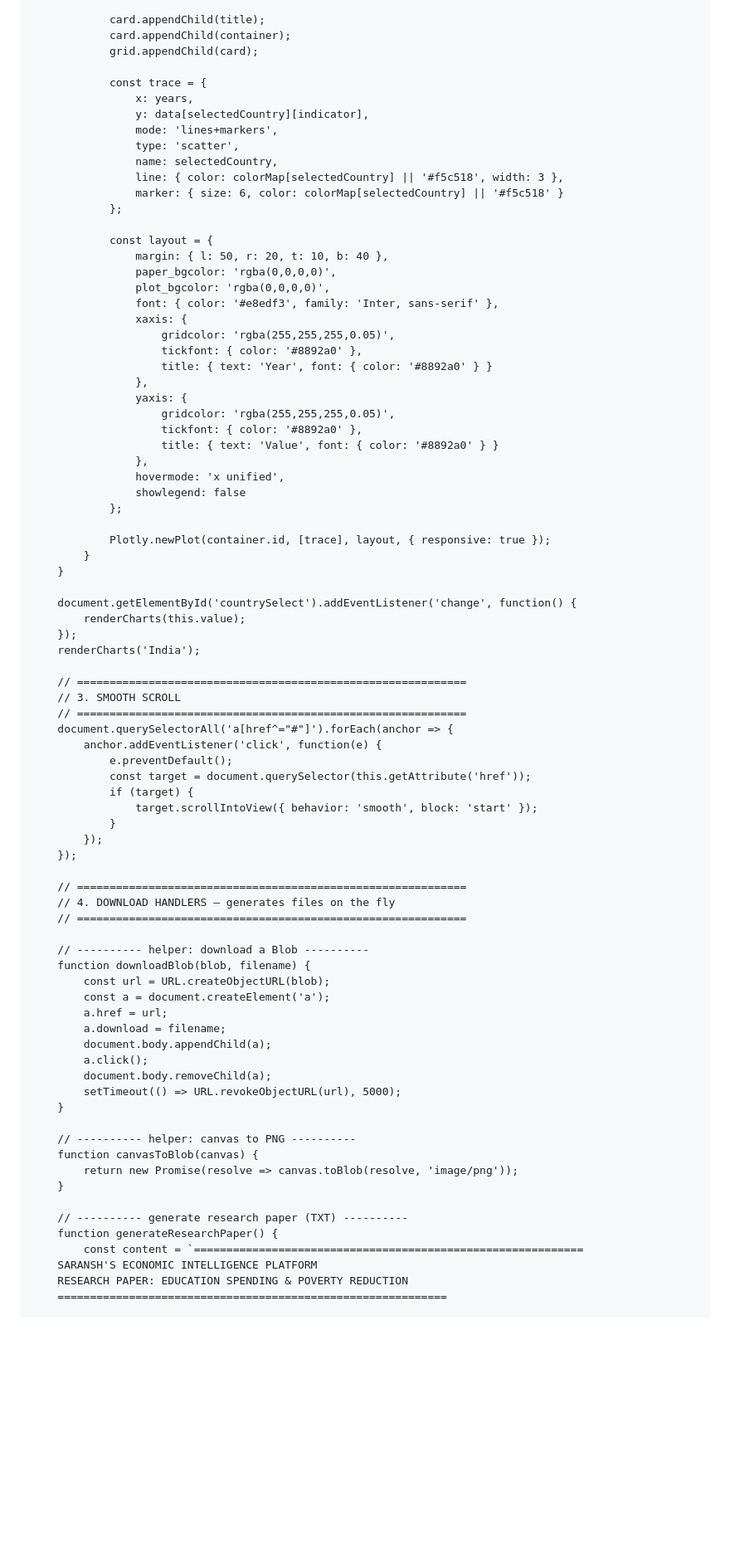
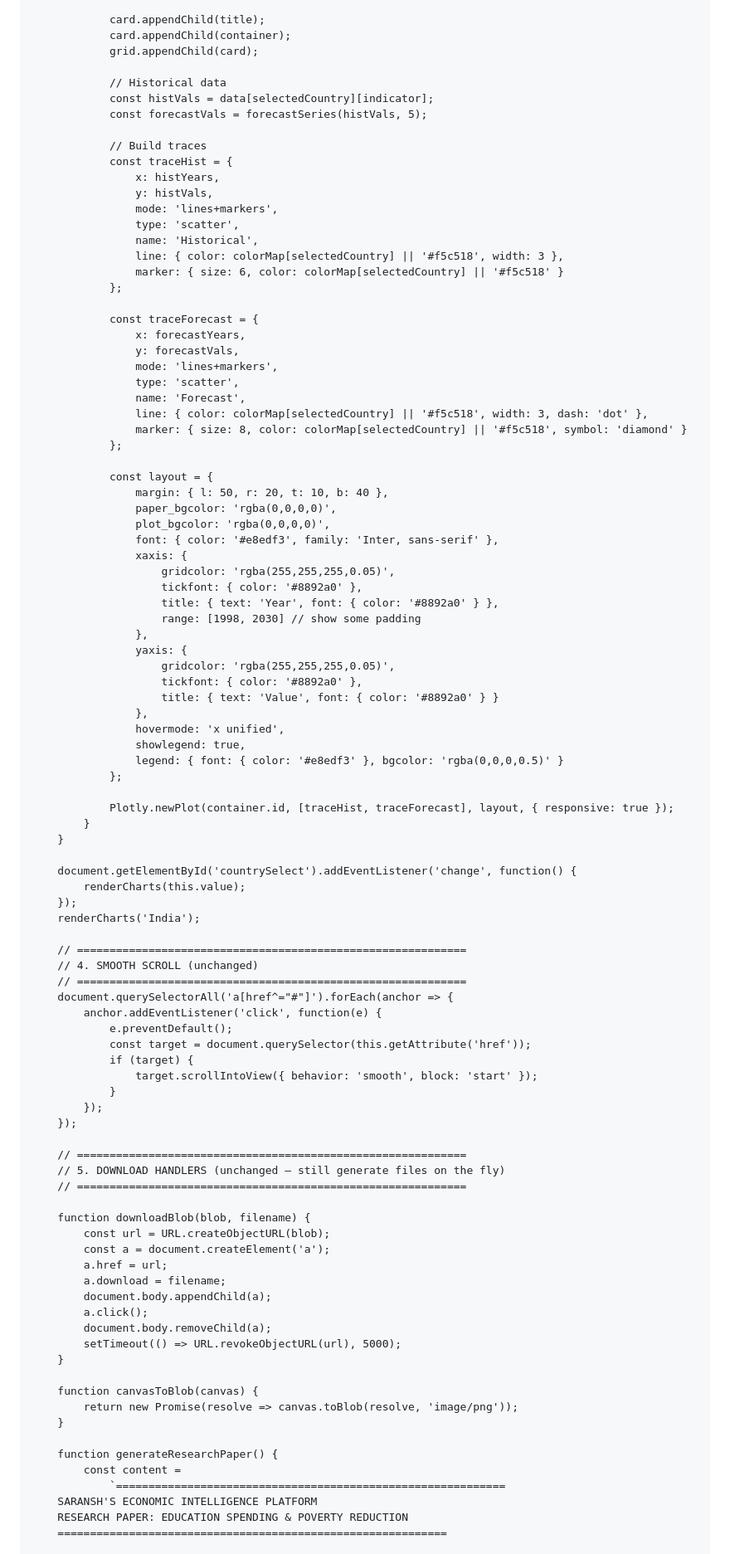
Before and after one commit to SSChitransh/Saransh-Economic-Intelligence-Platform, a Markdown page: README.md, the part around one of its changes. Shown at 83% size. Drawn GitHub-style; blank space fills up the shorter version.

```diff
--- a/README.md
+++ b/README.md
@@ -812,14 +853,29 @@
                 card.appendChild(container);
                 grid.appendChild(card);
 
-                const trace = {
-                    x: years,
-                    y: data[selectedCountry][indicator],
+                // Historical data
+                const histVals = data[selectedCountry][indicator];
+                const forecastVals = forecastSeries(histVals, 5);
+
+                // Build traces
+                const traceHist = {
+                    x: histYears,
+                    y: histVals,
                     mode: 'lines+markers',
                     type: 'scatter',
-                    name: selectedCountry,
+                    name: 'Historical',
                     line: { color: colorMap[selectedCountry] || '#f5c518', width: 3 },
                     marker: { size: 6, color: colorMap[selectedCountry] || '#f5c518' }
+                };
+
+                const traceForecast = {
+                    x: forecastYears,
+                    y: forecastVals,
+                    mode: 'lines+markers',
+                    type: 'scatter',
+                    name: 'Forecast',
+                    line: { color: colorMap[selectedCountry] || '#f5c518', width: 3, dash: 'dot' },
+                    marker: { size: 8, color: colorMap[selectedCountry] || '#f5c518', symbol: 'diamond' }
                 };
 
                 const layout = {
@@ -830,7 +886,8 @@
                     xaxis: {
                         gridcolor: 'rgba(255,255,255,0.05)',
                         tickfont: { color: '#8892a0' },
-                        title: { text: 'Year', font: { color: '#8892a0' } }
+                        title: { text: 'Year', font: { color: '#8892a0' } },
+                        range: [1998, 2030] // show some padding
                     },
                     yaxis: {
                         gridcolor: 'rgba(255,255,255,0.05)',
@@ -838,10 +895,11 @@
                         title: { text: 'Value', font: { color: '#8892a0' } }
                     },
                     hovermode: 'x unified',
-                    showlegend: false
+                    showlegend: true,
+                    legend: { font: { color: '#e8edf3' }, bgcolor: 'rgba(0,0,0,0.5)' }
                 };
 
-                Plotly.newPlot(container.id, [trace], layout, { responsive: true });
+                Plotly.newPlot(container.id, [traceHist, traceForecast], layout, { responsive: true });
             }
         }
 
@@ -851,7 +909,7 @@
         renderCharts('India');
 
         // ============================================================
-        // 3. SMOOTH SCROLL
+        // 4. SMOOTH SCROLL (unchanged)
         // ============================================================
         document.querySelectorAll('a[href^="#"]').forEach(anchor => {
             anchor.addEventListener('click', function(e) {
@@ -864,10 +922,9 @@
         });
 
         // ============================================================
-        // 4. DOWNLOAD HANDLERS — generates files on the fly
+        // 5. DOWNLOAD HANDLERS (unchanged – still generate files on the fly)
         // ============================================================
 
-        // ---------- helper: download a Blob ----------
         function downloadBlob(blob, filename) {
             const url = URL.createObjectURL(blob);
             const a = document.createElement('a');
@@ -879,14 +936,13 @@
             setTimeout(() => URL.revokeObjectURL(url), 5000);
         }
 
-        // ---------- helper: canvas to PNG ----------
         function canvasToBlob(canvas) {
             return new Promise(resolve => canvas.toBlob(resolve, 'image/png'));
         }
 
-        // ---------- generate research paper (TXT) ----------
         function generateResearchPaper() {
-            const content = `============================================================
+            const content =
+                `============================================================
         SARANSH'S ECONOMIC INTELLIGENCE PLATFORM
         RESEARCH PAPER: EDUCATION SPENDING & POVERTY REDUCTION
         ============================================================
```
Also changed, not shown: other parts of README.md (+70 -66 lines).
